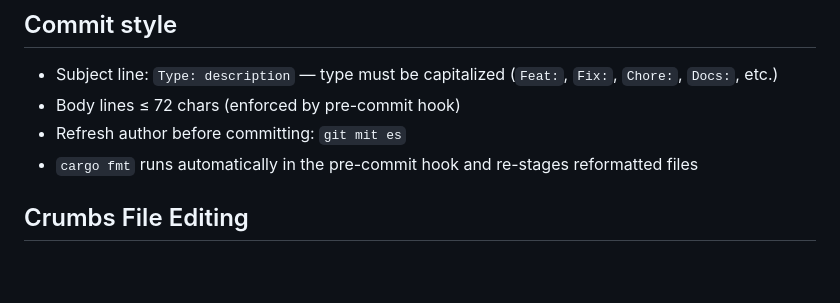
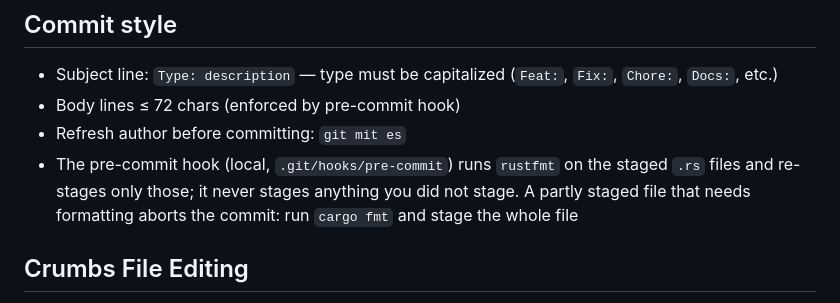
Before and after one commit to evensolberg/crumbs, a Markdown page: CLAUDE.md, the part around the change. Rendered like a GitHub page; blank space fills up the shorter version.

Commit message:
Docs: describe the pre-commit hook's staging behaviour
The local hook now formats and re-stages only staged .rs files
instead of running git add on every modified path. (cr-46u)

Co-Authored-By: Claude Opus 5.5 <noreply@anthropic.com>

```diff
--- a/CLAUDE.md
+++ b/CLAUDE.md
@@ -58,7 +58,7 @@ Before implementing a feature or fix, attach the implementation plan to the rele
 - Subject line: `Type: description` — type must be capitalized (`Feat:`, `Fix:`, `Chore:`, `Docs:`, etc.)
 - Body lines ≤ 72 chars (enforced by pre-commit hook)
 - Refresh author before committing: `git mit es`
-- `cargo fmt` runs automatically in the pre-commit hook and re-stages reformatted files
+- The pre-commit hook (local, `.git/hooks/pre-commit`) runs `rustfmt` on the staged `.rs` files and re-stages only those; it never stages anything you did not stage. A partly staged file that needs formatting aborts the commit: run `cargo fmt` and stage the whole file
 
 ## Crumbs File Editing
 
```
